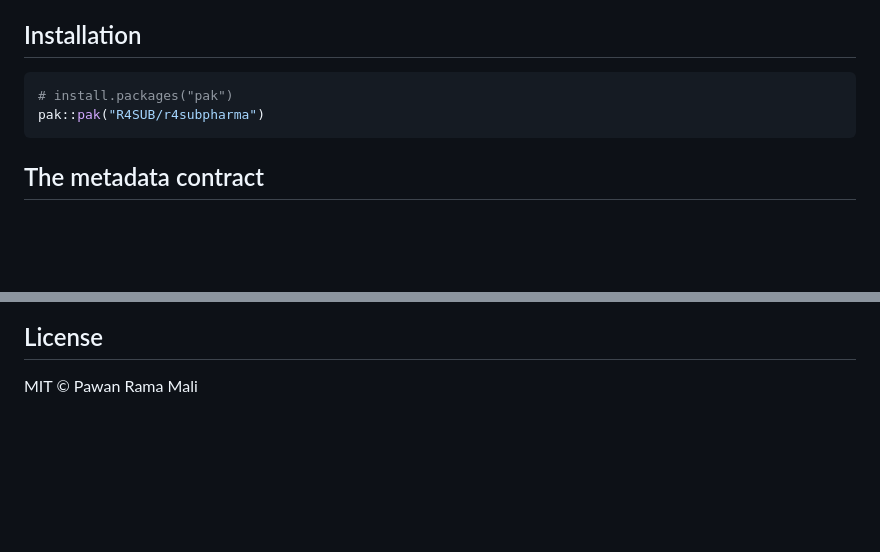
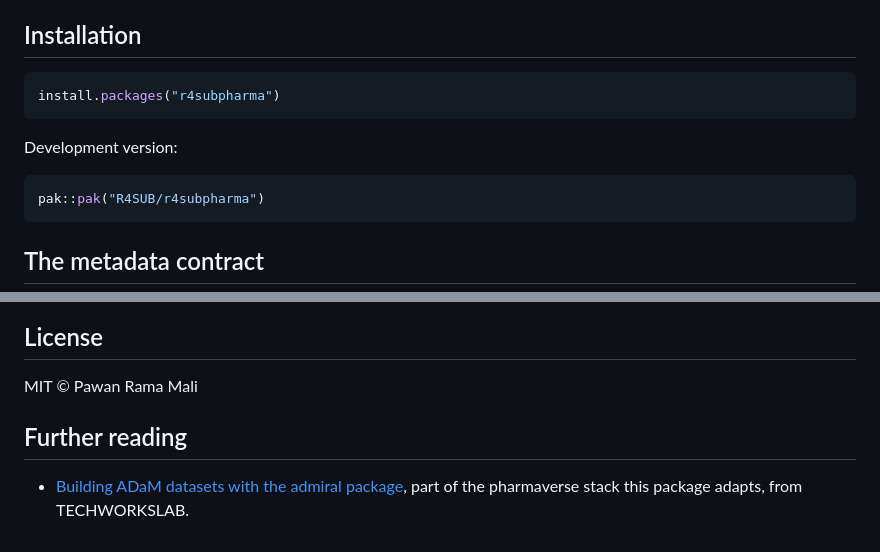
Before and after one commit to R4SUB/r4subpharma, a Markdown page: README.md, 2 parts joined by grey strips. GitHub-like rendering; blank space fills up the shorter version.

````diff
--- a/README.md
+++ b/README.md
@@ -24,7 +24,12 @@ feeds them to a single, defensible **Submission Confidence Index (SCI)**.
 ## Installation
 
 ```r
-# install.packages("pak")
+install.packages("r4subpharma")
+```
+
+Development version:
+
+```r
 pak::pak("R4SUB/r4subpharma")
 ```
 
@@ -92,3 +97,7 @@ R4SUB is part of the open-source work of [TechWorksLab](https://techworkslab.com
 ## License
 
 MIT © Pawan Rama Mali
+
+## Further reading
+
+- [Building ADaM datasets with the admiral package](https://techworkslab.com/insights-adam-admiral), part of the pharmaverse stack this package adapts, from TECHWORKSLAB.
````
Also changed, not shown: other parts of README.md (+2 -2 lines).
